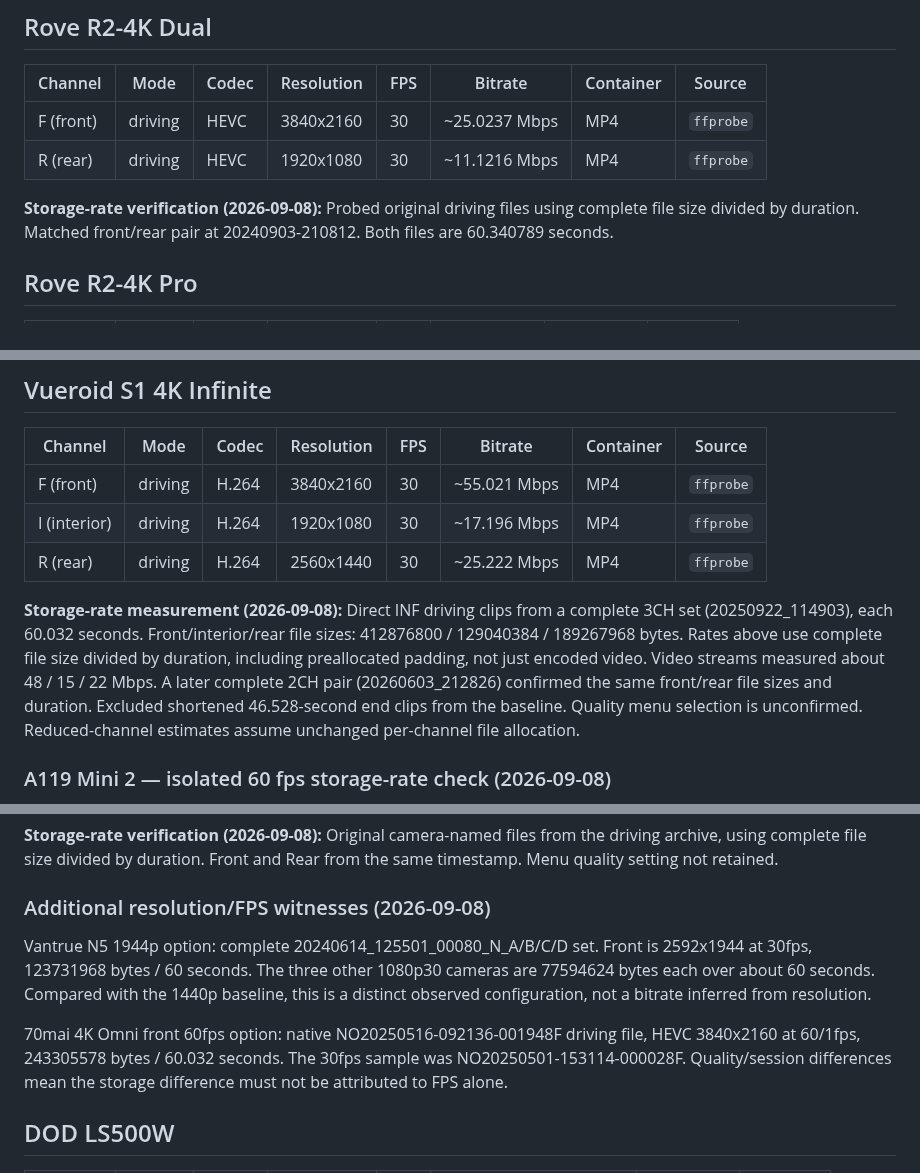
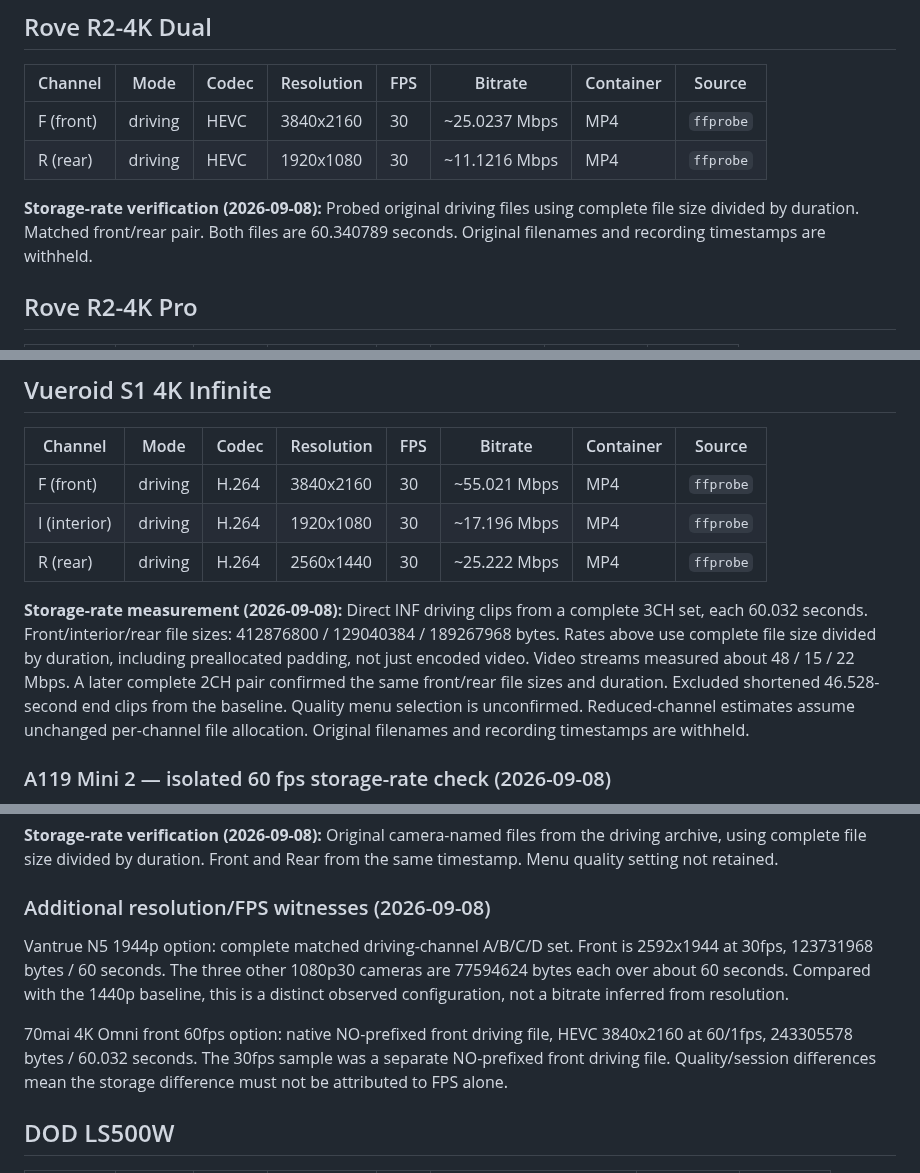
Before and after one commit to vortexopenclaw/dashcam-offloader, a Markdown page: docs/video-metadata-reference.md, 3 parts joined by grey strips. Rendered like a GitHub page.

Commit message:
Withhold original recording timestamps from calculator measurement notes

```diff
--- a/docs/video-metadata-reference.md
+++ b/docs/video-metadata-reference.md
@@ -448,7 +448,7 @@ Validation rule: use files copied straight from the dashcam whenever possible, s
 | F (front) | driving | HEVC | 3840x2160 | 30 | ~25.0237 Mbps | MP4 | `ffprobe` |
 | R (rear) | driving | HEVC | 1920x1080 | 30 | ~11.1216 Mbps | MP4 | `ffprobe` |
 
-**Storage-rate verification (2026-09-08):** Probed original driving files using complete file size divided by duration. Matched front/rear pair at 20240903-210812. Both files are 60.340789 seconds.
+**Storage-rate verification (2026-09-08):** Probed original driving files using complete file size divided by duration. Matched front/rear pair. Both files are 60.340789 seconds. Original filenames and recording timestamps are withheld.
 
 ## Rove R2-4K Pro
 
@@ -486,7 +486,7 @@ Those rows stay on manual/spec-driven data until we get real footage samples.
 | I (interior) | driving | H.264 | 1920x1080 | 30 | ~17.196 Mbps | MP4 | `ffprobe` |
 | R (rear) | driving | H.264 | 2560x1440 | 30 | ~25.222 Mbps | MP4 | `ffprobe` |
 
-**Storage-rate measurement (2026-09-08):** Direct INF driving clips from a complete 3CH set (20250922_114903), each 60.032 seconds. Front/interior/rear file sizes: 412876800 / 129040384 / 189267968 bytes. Rates above use complete file size divided by duration, including preallocated padding, not just encoded video. Video streams measured about 48 / 15 / 22 Mbps. A later complete 2CH pair (20260603_212826) confirmed the same front/rear file sizes and duration. Excluded shortened 46.528-second end clips from the baseline. Quality menu selection is unconfirmed. Reduced-channel estimates assume unchanged per-channel file allocation.
+**Storage-rate measurement (2026-09-08):** Direct INF driving clips from a complete 3CH set, each 60.032 seconds. Front/interior/rear file sizes: 412876800 / 129040384 / 189267968 bytes. Rates above use complete file size divided by duration, including preallocated padding, not just encoded video. Video streams measured about 48 / 15 / 22 Mbps. A later complete 2CH pair confirmed the same front/rear file sizes and duration. Excluded shortened 46.528-second end clips from the baseline. Quality menu selection is unconfirmed. Reduced-channel estimates assume unchanged per-channel file allocation. Original filenames and recording timestamps are withheld.
 
 ### A119 Mini 2 — isolated 60 fps storage-rate check (2026-09-08)
 
@@ -569,15 +569,15 @@ Matched 45.045-second FH/RH pair (201120_082835_077). Alexa-protected driving cl
 
 ### Additional resolution/FPS witnesses (2026-09-08)
 
-Vantrue N5 1944p option: complete 20240614_125501_00080_N_A/B/C/D set.
+Vantrue N5 1944p option: complete matched driving-channel A/B/C/D set.
 Front is 2592x1944 at 30fps, 123731968 bytes / 60 seconds. The three other
 1080p30 cameras are 77594624 bytes each over about 60 seconds. Compared with
 the 1440p baseline, this is a distinct observed configuration, not a bitrate
 inferred from resolution.
 
-70mai 4K Omni front 60fps option: native NO20250516-092136-001948F driving
+70mai 4K Omni front 60fps option: native NO-prefixed front driving
 file, HEVC 3840x2160 at 60/1fps, 243305578 bytes / 60.032 seconds. The 30fps
-sample was NO20250501-153114-000028F. Quality/session differences mean the
+sample was a separate NO-prefixed front driving file. Quality/session differences mean the
 storage difference must not be attributed to FPS alone.
 
 ## DOD LS500W
```
